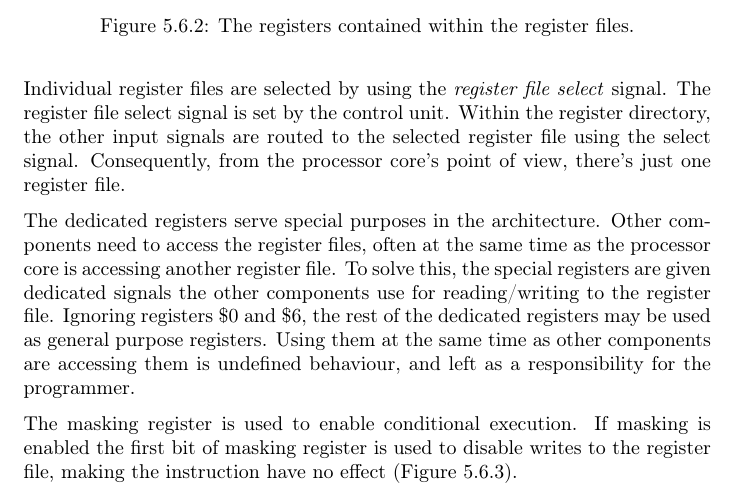
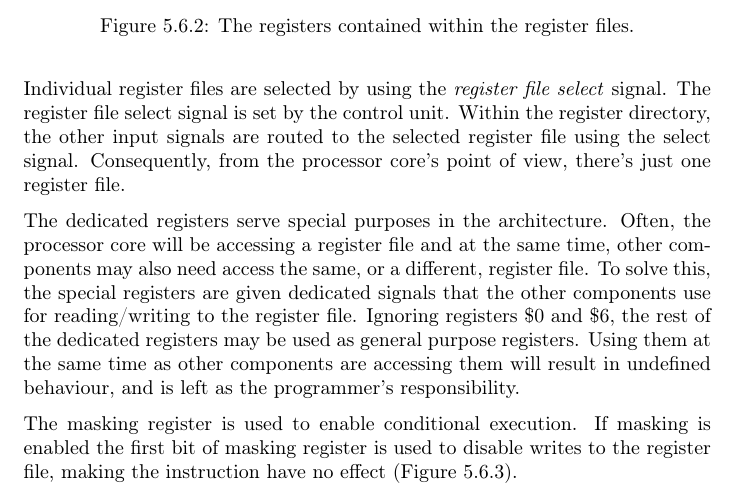
Before and after one commit to dmpro2014/report, a LaTeX thesis (report/main/report.tex, which reads report/gpu/gpu.tex): part of page 24 of 30, cut so that both start at the same text. Compiled offline with pdfLaTeX.

Commit message:
respond to comments

```diff
--- a/report/gpu/gpu.tex
+++ b/report/gpu/gpu.tex
@@ -138,10 +138,10 @@ Within the register directory, the other input signals are routed to the selecte
 Consequently, from the processor core's point of view, there's just one register file.
 
 The dedicated registers serve special purposes in the architecture.
-Other components need to access the register files, often at the same time as the processor core is accessing another register file.
-To solve this, the special registers are given dedicated signals the other components use for reading/writing to the register file.
+Often, the processor core will be accessing a register file and at the same time, other components may also need access the same, or a different, register file.
+To solve this, the special registers are given dedicated signals that the other components use for reading/writing to the register file.
 Ignoring registers \$0 and \$6, the rest of the dedicated registers may be used as general purpose registers.
-Using them at the same time as other components are accessing them is undefined behaviour, and left as a responsibility for the programmer.
+Using them at the same time as other components are accessing them will result in undefined behaviour, and is left as the programmer's responsibility.
 
 The masking register is used to enable conditional execution.
 If masking is enabled the first bit of masking register is used to disable writes to the register file, making the instruction have no effect (Figure \ref{fig:masking}).
```
